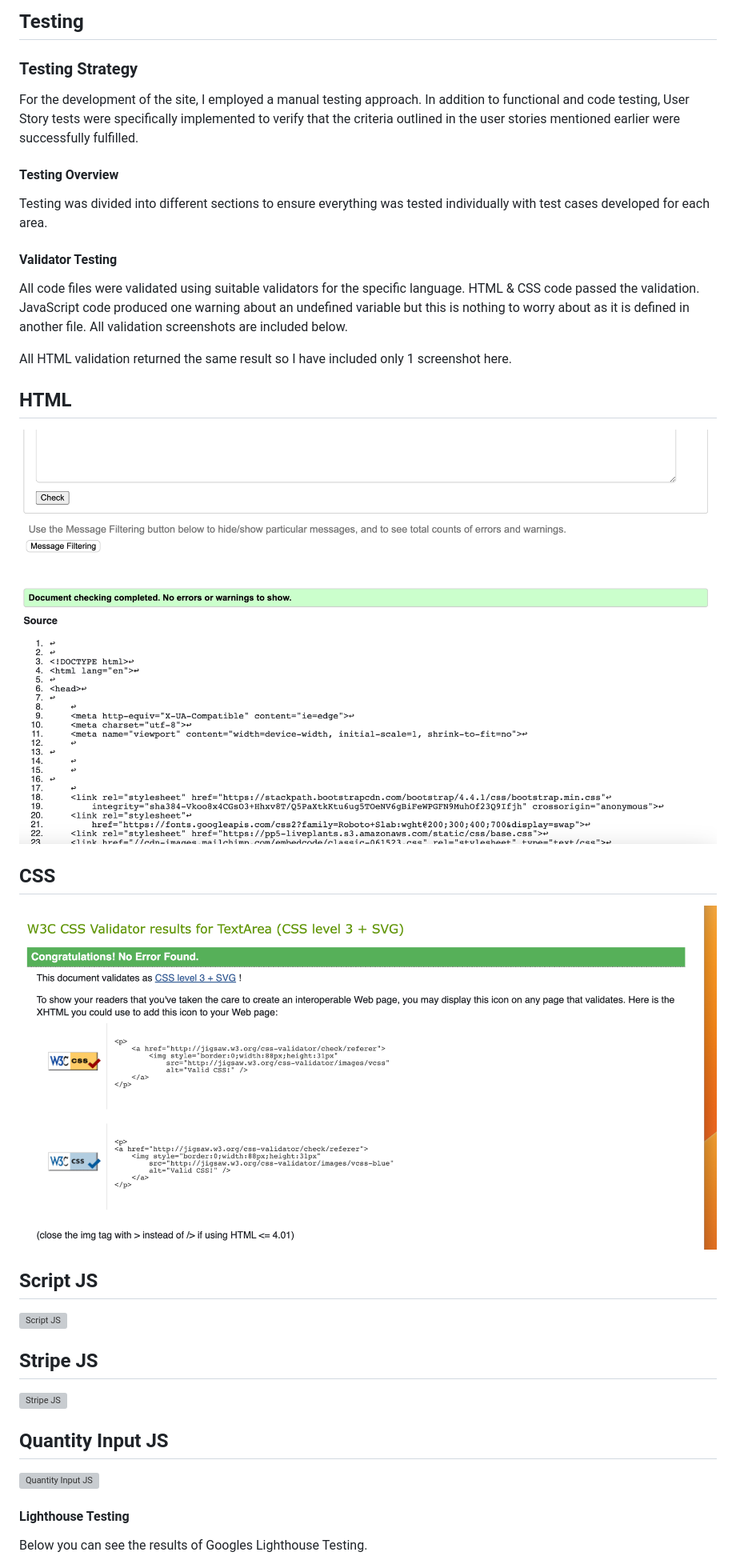
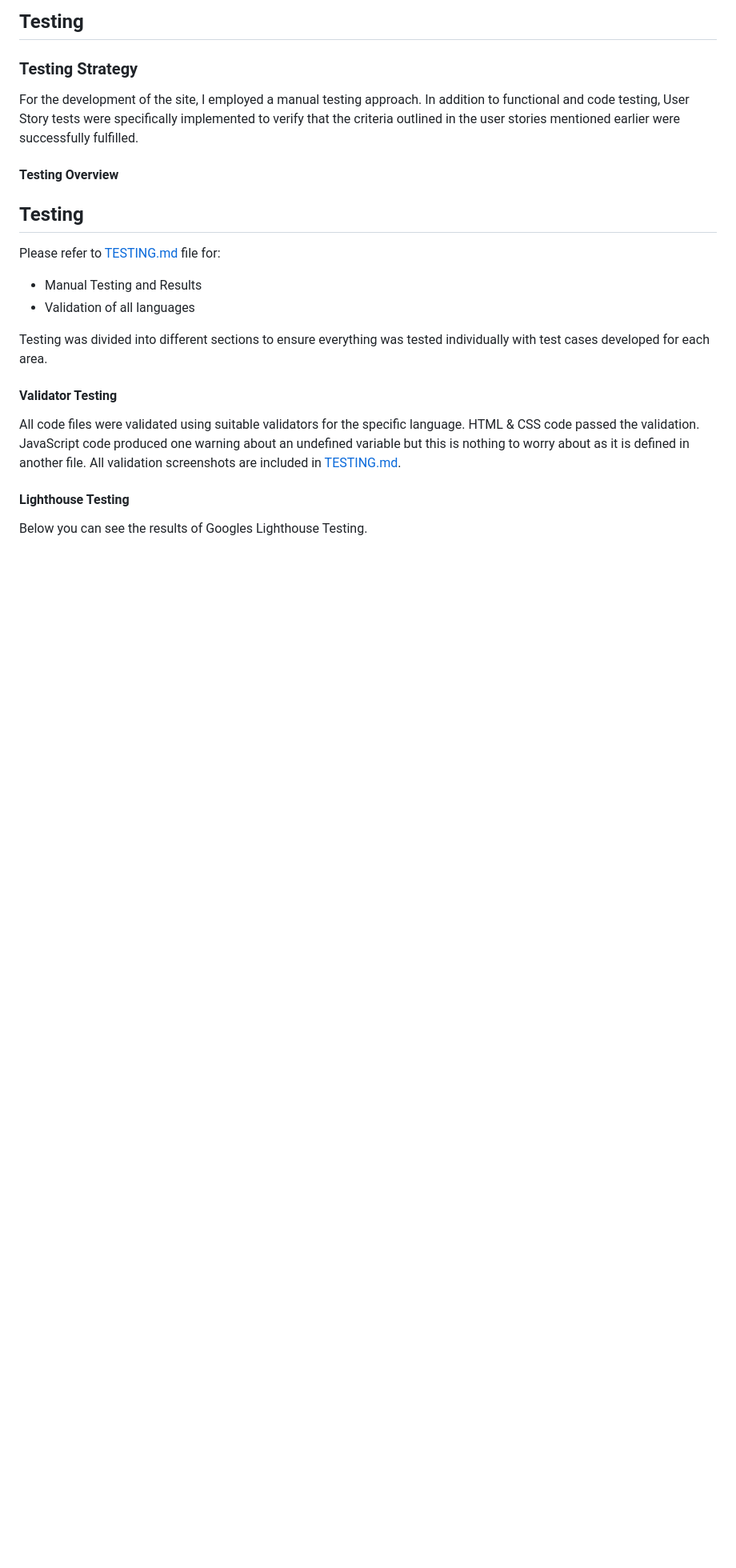
Before and after one commit to MinuMThomas/LivePlants, a Markdown page: README.md, the part around the change printed below. Shown: that part at 80% size. GitHub-like rendering; blank space fills up the shorter version; grey boxes are pictures that could not be loaded.

```diff
--- a/README.md
+++ b/README.md
@@ -273,6 +249,14 @@ For the development of the site, I employed a manual testing approach. In additi
 
 #### Testing Overview
 
+
+## Testing
+
+Please refer to [TESTING.md](./TESTING.md) file for:
+* Manual Testing and Results
+* Validation of all languages
+
+
 Testing was divided into different sections to ensure everything was tested individually with test cases developed for each area.
 
 
@@ -280,19 +264,9 @@ Testing was divided into different sections to ensure everything was tested indi
 All code files were validated using suitable validators for the specific language.
 HTML & CSS code passed the validation.
 JavaScript code produced one warning about an undefined variable but this is nothing to worry about as it is defined in another file.
-All validation screenshots are included below.
+All validation screenshots are included in [TESTING.md](./TESTING.md).
 
-All HTML validation returned the same result so I have included only 1 screenshot here.
-## HTML
-![HTML Validation](./readme_images/html.png)
-## CSS
-![CSS Validation](./readme_images/css.png)
-## Script JS
-![Script JS]()
-## Stripe JS
-![Stripe JS]()
-## Quantity Input JS
-![Quantity Input JS]()
+
 
 
 #### Lighthouse Testing
```
Also changed, not shown: other parts of README.md (+23 -60 lines), TESTING.md (+2 -2 lines), readme_images/mailchimp_js.png (added), readme_images/stripe_js.png (added).
